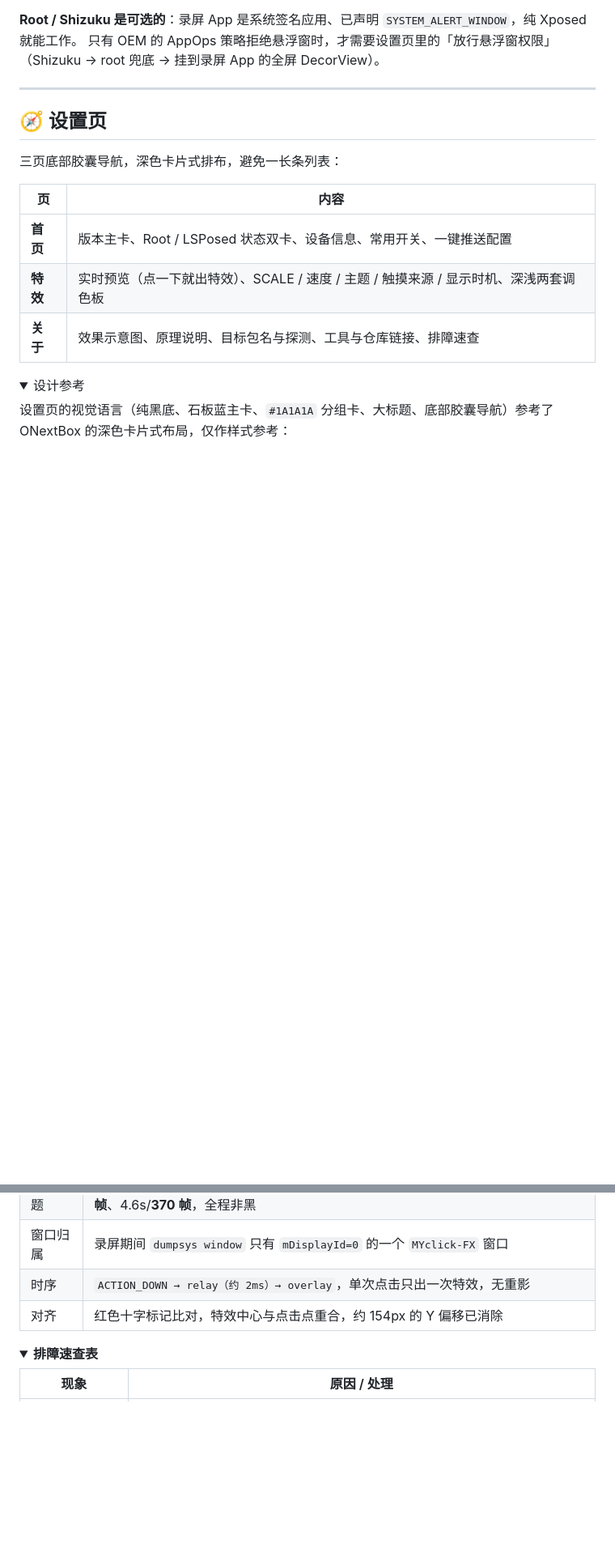
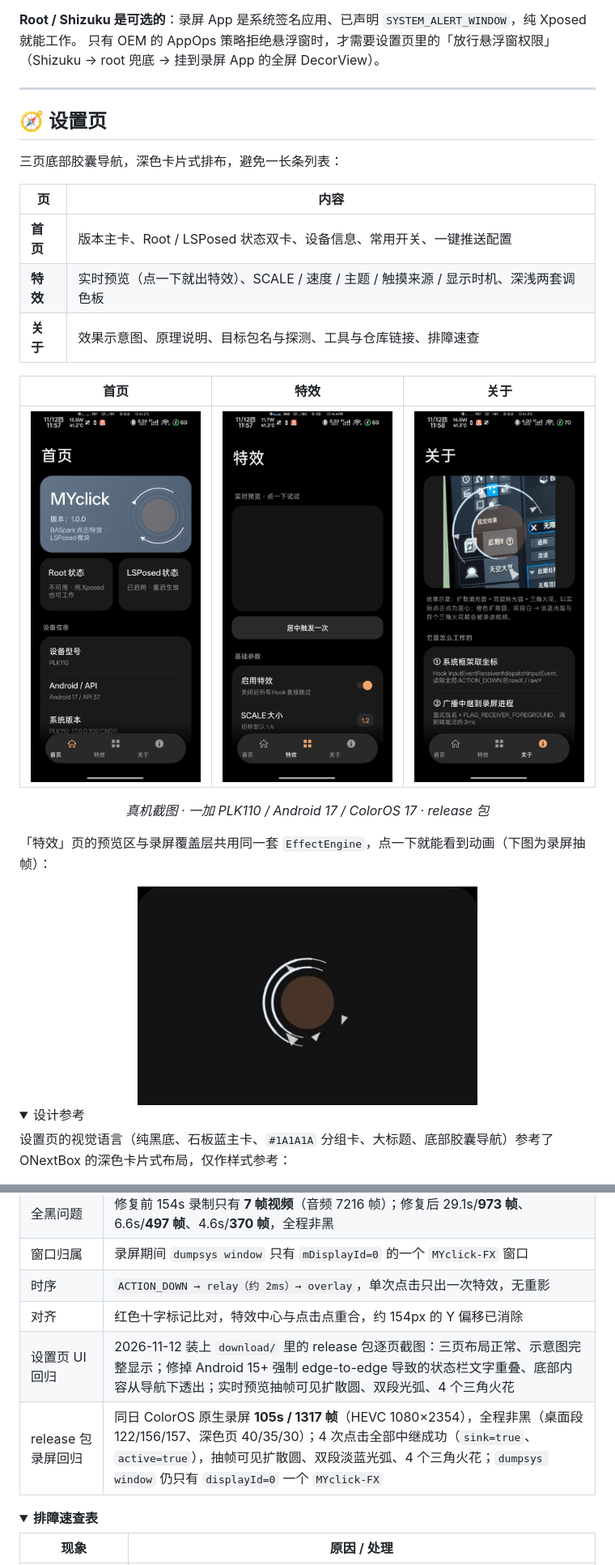
Before and after one commit to mingyu0401/MYclick, a Markdown page: README.md, 2 parts joined by grey strips. Shown at 81% size. Drawn GitHub-style; pictures changed too: docs/images/ui-about.jpg (added), docs/images/ui-fx-preview.jpg (added), docs/images/ui-fx.jpg (added); folded sections open; blank space fills up the shorter version.

```diff
--- a/README.md
+++ b/README.md
@@ -202,6 +202,22 @@ flowchart LR
 | **特效** | 实时预览（点一下就出特效）、SCALE / 速度 / 主题 / 触摸来源 / 显示时机、深浅两套调色板 |
 | **关于** | 效果示意图、原理说明、目标包名与探测、工具与仓库链接、排障速查 |
 
+<div align="center">
+
+| 首页 | 特效 | 关于 |
+| :---: | :---: | :---: |
+| <img src="docs/images/ui-home.jpg" width="210" alt="设置页首页"/> | <img src="docs/images/ui-fx.jpg" width="210" alt="设置页特效"/> | <img src="docs/images/ui-about.jpg" width="210" alt="设置页关于"/> |
+
+*真机截图 · 一加 PLK110 / Android 17 / ColorOS 17 · release 包*
+
+</div>
+
+「特效」页的预览区与录屏覆盖层共用同一套 `EffectEngine`，点一下就能看到动画（下图为录屏抽帧）：
+
+<div align="center">
+<img src="docs/images/ui-fx-preview.jpg" width="420" alt="设置页实时预览动画抽帧"/>
+</div>
+
 <details>
 <summary>设计参考</summary>
 
@@ -262,6 +278,8 @@ export ANDROID_HOME=/path/to/Android/Sdk     # Windows 可写 local.properties
 | 窗口归属 | 录屏期间 `dumpsys window` 只有 `mDisplayId=0` 的一个 `MYclick-FX` 窗口 |
 | 时序 | `ACTION_DOWN → relay（约 2ms）→ overlay`，单次点击只出一次特效，无重影 |
 | 对齐 | 红色十字标记比对，特效中心与点击点重合，约 154px 的 Y 偏移已消除 |
+| 设置页 UI 回归 | 2026-11-12 装上 `download/` 里的 release 包逐页截图：三页布局正常、示意图完整显示；修掉 Android 15+ 强制 edge-to-edge 导致的状态栏文字重叠、底部内容从导航下透出；实时预览抽帧可见扩散圆、双段光弧、4 个三角火花 |
+| release 包录屏回归 | 同日 ColorOS 原生录屏 **105s / 1317 帧**（HEVC 1080×2354），全程非黑（桌面段 122/156/157、深色页 40/35/30）；4 次点击全部中继成功（`sink=true`、`active=true`），抽帧可见扩散圆、双段淡蓝光弧、4 个三角火花；`dumpsys window` 仍只有 `displayId=0` 一个 `MYclick-FX` |
 
 <details>
 <summary><b>排障速查表</b></summary>
```
Also changed, not shown: other parts of README.md (+1 -1 lines), 2 other files.
